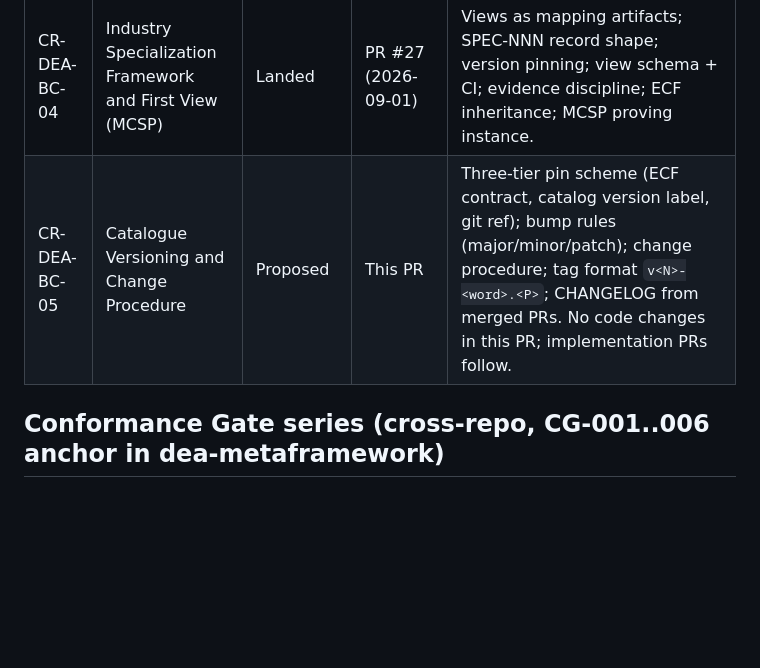
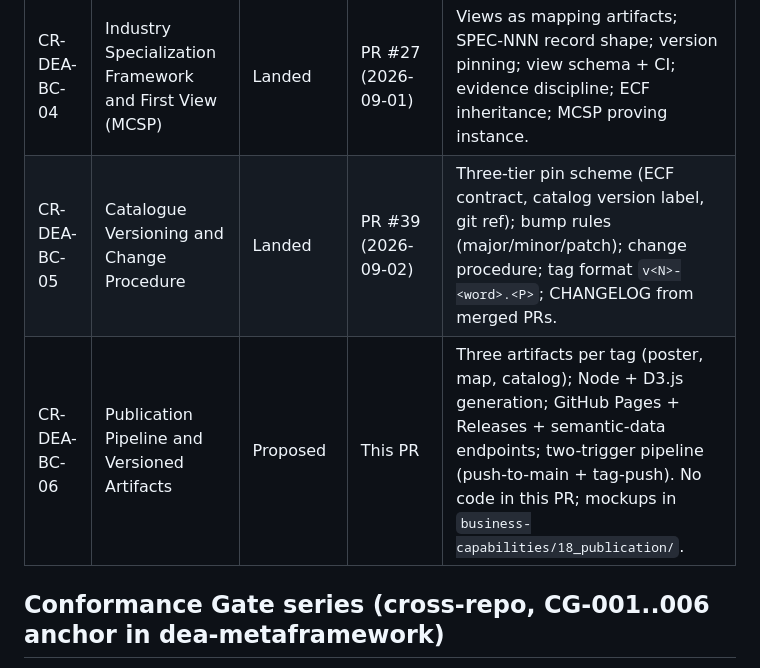
Before and after one commit to technehub-labs/dea-catalog-business-capabilities, a Markdown page: change-requests/README.md, the part around the change. GitHub-like rendering; blank space fills up the shorter version.

```diff
--- a/change-requests/README.md
+++ b/change-requests/README.md
@@ -9,7 +9,8 @@ Change requests for the Business Capability catalog. CRs land verbatim on accept
 | CR-DEA-BC-02 | Evidence-Based First-Order Capability Investigation | Landed, execution complete | PR #4 (2026-08-31) | Evidence corpus, candidate universe, normalization, generality matrix, distinctness sweep, admission. Research artifacts under `docs/research/`; close-out: 19/19 DoD rows verified (PR #19). |
 | CR-DEA-BC-03 | Catalog Schema and CI Reconciliation | Landed | PR #21 (2026-09-01) | `schemas/entity.schema.json` + entry CI reconciled with dea-metamodel (ADR-015 lineage) and the catalog-wide CI conventions (D8 correction recorded below). Ships no entries. |
 | CR-DEA-BC-04 | Industry Specialization Framework and First View (MCSP) | Landed | PR #27 (2026-09-01) | Views as mapping artifacts; SPEC-NNN record shape; version pinning; view schema + CI; evidence discipline; ECF inheritance; MCSP proving instance. |
-| CR-DEA-BC-05 | Catalogue Versioning and Change Procedure | Proposed | This PR | Three-tier pin scheme (ECF contract, catalog version label, git ref); bump rules (major/minor/patch); change procedure; tag format `v<N>-<word>.<P>`; CHANGELOG from merged PRs. No code changes in this PR; implementation PRs follow. |
+| CR-DEA-BC-05 | Catalogue Versioning and Change Procedure | Landed | PR #39 (2026-09-02) | Three-tier pin scheme (ECF contract, catalog version label, git ref); bump rules (major/minor/patch); change procedure; tag format `v<N>-<word>.<P>`; CHANGELOG from merged PRs. |
+| CR-DEA-BC-06 | Publication Pipeline and Versioned Artifacts | Proposed | This PR | Three artifacts per tag (poster, map, catalog); Node + D3.js generation; GitHub Pages + Releases + semantic-data endpoints; two-trigger pipeline (push-to-main + tag-push). No code in this PR; mockups in `business-capabilities/18_publication/`. |
 
 ## Conformance Gate series (cross-repo, CG-001..006 anchor in dea-metaframework)
 
```
Also changed, not shown: change-requests/CR-DEA-BC-06.md (added, +304 -0 lines).
